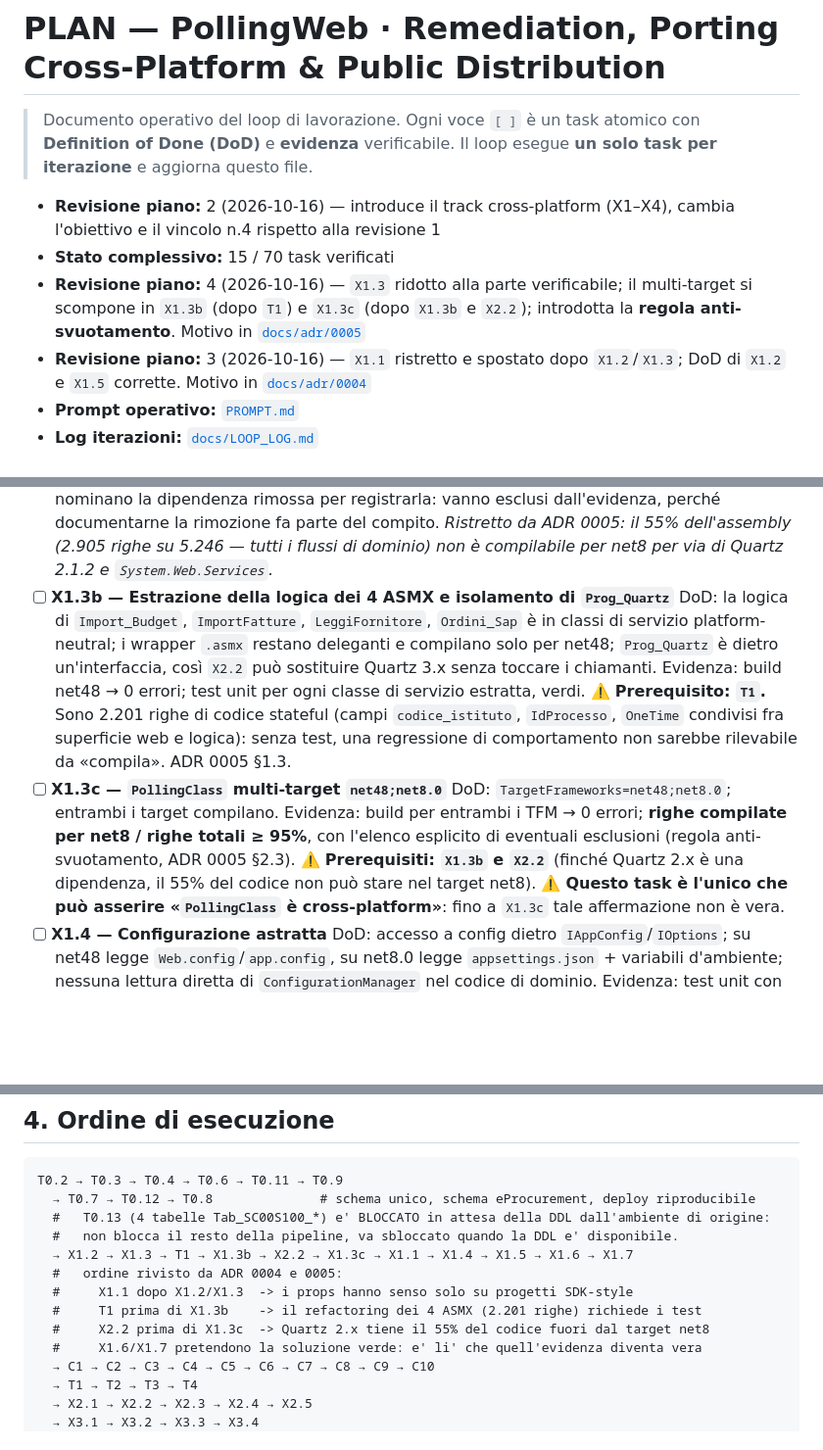
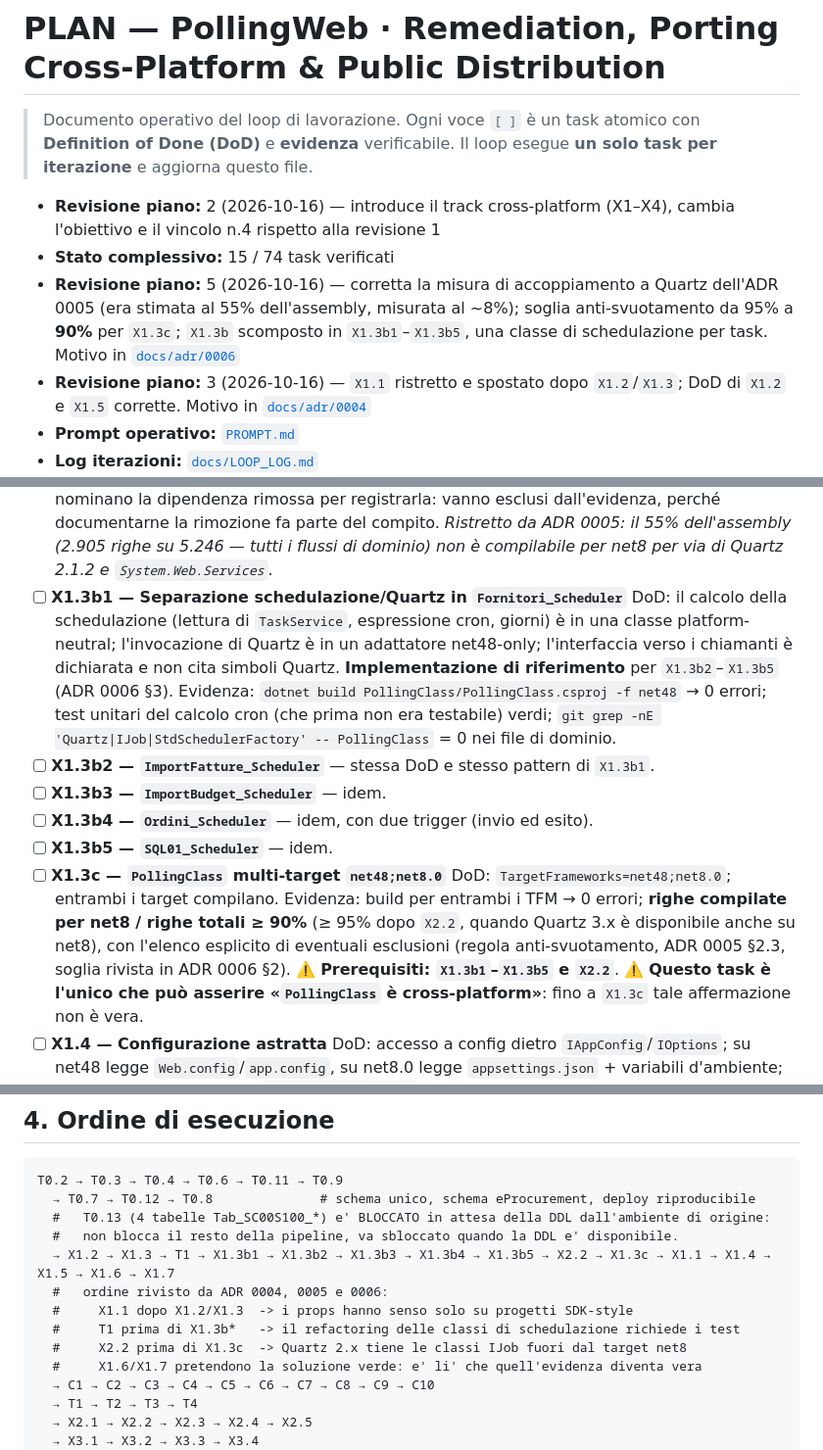
Before and after one commit to donatopepe/PollingWeb, a Markdown page: PLAN.md, 3 parts joined by grey strips. Shown at 98% size. GitHub-like rendering; blank space fills up the shorter version.

```diff
--- a/PLAN.md
+++ b/PLAN.md
@@ -6,10 +6,11 @@
 
 - **Revisione piano:** 2 (2026-10-16) — introduce il track cross-platform (X1–X4), cambia
   l'obiettivo e il vincolo n.4 rispetto alla revisione 1
-- **Stato complessivo:** 15 / 70 task verificati
-- **Revisione piano:** 4 (2026-10-16) — `X1.3` ridotto alla parte verificabile; il multi-target si
-  scompone in `X1.3b` (dopo `T1`) e `X1.3c` (dopo `X1.3b` e `X2.2`); introdotta la **regola
-  anti-svuotamento**. Motivo in [`docs/adr/0005`](docs/adr/0005-multitarget-perimeter-and-refactoring-safety-net.md)
+- **Stato complessivo:** 15 / 74 task verificati
+- **Revisione piano:** 5 (2026-10-16) — corretta la misura di accoppiamento a Quartz dell'ADR 0005
+  (era stimata al 55% dell'assembly, misurata al ~8%); soglia anti-svuotamento da 95% a **90%**
+  per `X1.3c`; `X1.3b` scomposto in `X1.3b1`–`X1.3b5`, una classe di schedulazione per task.
+  Motivo in [`docs/adr/0006`](docs/adr/0006-quartz-coupling-measurement-correction.md)
 - **Revisione piano:** 3 (2026-10-16) — `X1.1` ristretto e spostato dopo `X1.2`/`X1.3`;
   DoD di `X1.2` e `X1.5` corrette. Motivo in [`docs/adr/0004`](docs/adr/0004-build-layout-and-multitargeting.md)
 - **Prompt operativo:** [`PROMPT.md`](PROMPT.md)
@@ -277,21 +278,24 @@ Legenda stato: `[ ]` da fare · `[~]` in corso · `[x]` fatto e verificato · `[
   dall'evidenza, perché documentarne la rimozione fa parte del compito.
   *Ristretto da ADR 0005: il 55% dell'assembly (2.905 righe su 5.246 — tutti i flussi di
   dominio) non è compilabile per net8 per via di Quartz 2.1.2 e `System.Web.Services`.*
-- [ ] **X1.3b — Estrazione della logica dei 4 ASMX e isolamento di `Prog_Quartz`**
-  DoD: la logica di `Import_Budget`, `ImportFatture`, `LeggiFornitore`, `Ordini_Sap` è in classi
-  di servizio platform-neutral; i wrapper `.asmx` restano deleganti e compilano solo per net48;
-  `Prog_Quartz` è dietro un'interfaccia, così `X2.2` può sostituire Quartz 3.x senza toccare i
-  chiamanti.
-  Evidenza: build net48 → 0 errori; test unit per ogni classe di servizio estratta, verdi.
-  ⚠️ **Prerequisito: `T1`.** Sono 2.201 righe di codice stateful (campi `codice_istituto`,
-  `IdProcesso`, `OneTime` condivisi fra superficie web e logica): senza test, una regressione di
-  comportamento non sarebbe rilevabile da «compila». ADR 0005 §1.3.
+- [ ] **X1.3b1 — Separazione schedulazione/Quartz in `Fornitori_Scheduler`**
+  DoD: il calcolo della schedulazione (lettura di `TaskService`, espressione cron, giorni) è in
+  una classe platform-neutral; l'invocazione di Quartz è in un adattatore net48-only; l'interfaccia
+  verso i chiamanti è dichiarata e non cita simboli Quartz. **Implementazione di riferimento** per
+  `X1.3b2`–`X1.3b5` (ADR 0006 §3).
+  Evidenza: `dotnet build PollingClass/PollingClass.csproj -f net48` → 0 errori; test unitari del
+  calcolo cron (che prima non era testabile) verdi; `git grep -nE 'Quartz|IJob|StdSchedulerFactory'
+  -- PollingClass` = 0 nei file di dominio.
+- [ ] **X1.3b2 — `ImportFatture_Scheduler`** — stessa DoD e stesso pattern di `X1.3b1`.
+- [ ] **X1.3b3 — `ImportBudget_Scheduler`** — idem.
+- [ ] **X1.3b4 — `Ordini_Scheduler`** — idem, con due trigger (invio ed esito).
+- [ ] **X1.3b5 — `SQL01_Scheduler`** — idem.
 - [ ] **X1.3c — `PollingClass` multi-target `net48;net8.0`**
   DoD: `TargetFrameworks=net48;net8.0`; entrambi i target compilano.
-  Evidenza: build per entrambi i TFM → 0 errori; **righe compilate per net8 / righe totali ≥ 95%**,
-  con l'elenco esplicito di eventuali esclusioni (regola anti-svuotamento, ADR 0005 §2.3).
-  ⚠️ **Prerequisiti: `X1.3b` e `X2.2`** (finché Quartz 2.x è una dipendenza, il 55% del codice
-  non può stare nel target net8).
+  Evidenza: build per entrambi i TFM → 0 errori; **righe compilate per net8 / righe totali ≥ 90%**
+  (≥ 95% dopo `X2.2`, quando Quartz 3.x è disponibile anche su net8), con l'elenco esplicito di
+  eventuali esclusioni (regola anti-svuotamento, ADR 0005 §2.3, soglia rivista in ADR 0006 §2).
+  ⚠️ **Prerequisiti: `X1.3b1`–`X1.3b5` e `X2.2`**.
   ⚠️ **Questo task è l'unico che può asserire «`PollingClass` è cross-platform»**: fino a
   `X1.3c` tale affermazione non è vera.
 - [ ] **X1.4 — Configurazione astratta**
@@ -548,11 +552,11 @@ T0.2 → T0.3 → T0.4 → T0.6 → T0.11 → T0.9
   → T0.7 → T0.12 → T0.8              # schema unico, schema eProcurement, deploy riproducibile
   #   T0.13 (4 tabelle Tab_SC00S100_*) e' BLOCCATO in attesa della DDL dall'ambiente di origine:
   #   non blocca il resto della pipeline, va sbloccato quando la DDL e' disponibile.
-  → X1.2 → X1.3 → T1 → X1.3b → X2.2 → X1.3c → X1.1 → X1.4 → X1.5 → X1.6 → X1.7
-  #   ordine rivisto da ADR 0004 e 0005:
+  → X1.2 → X1.3 → T1 → X1.3b1 → X1.3b2 → X1.3b3 → X1.3b4 → X1.3b5 → X2.2 → X1.3c → X1.1 → X1.4 → X1.5 → X1.6 → X1.7
+  #   ordine rivisto da ADR 0004, 0005 e 0006:
   #     X1.1 dopo X1.2/X1.3  -> i props hanno senso solo su progetti SDK-style
-  #     T1 prima di X1.3b    -> il refactoring dei 4 ASMX (2.201 righe) richiede i test
-  #     X2.2 prima di X1.3c  -> Quartz 2.x tiene il 55% del codice fuori dal target net8
+  #     T1 prima di X1.3b*   -> il refactoring delle classi di schedulazione richiede i test
+  #     X2.2 prima di X1.3c  -> Quartz 2.x tiene le classi IJob fuori dal target net8
   #     X1.6/X1.7 pretendono la soluzione verde: e' li' che quell'evidenza diventa vera
   → C1 → C2 → C3 → C4 → C5 → C6 → C7 → C8 → C9 → C10
   → T1 → T2 → T3 → T4
```
Also changed, not shown: other parts of PLAN.md (+1 -0 lines), docs/adr/0006-quartz-coupling-measurement-correction.md (added, +96 -0 lines).
